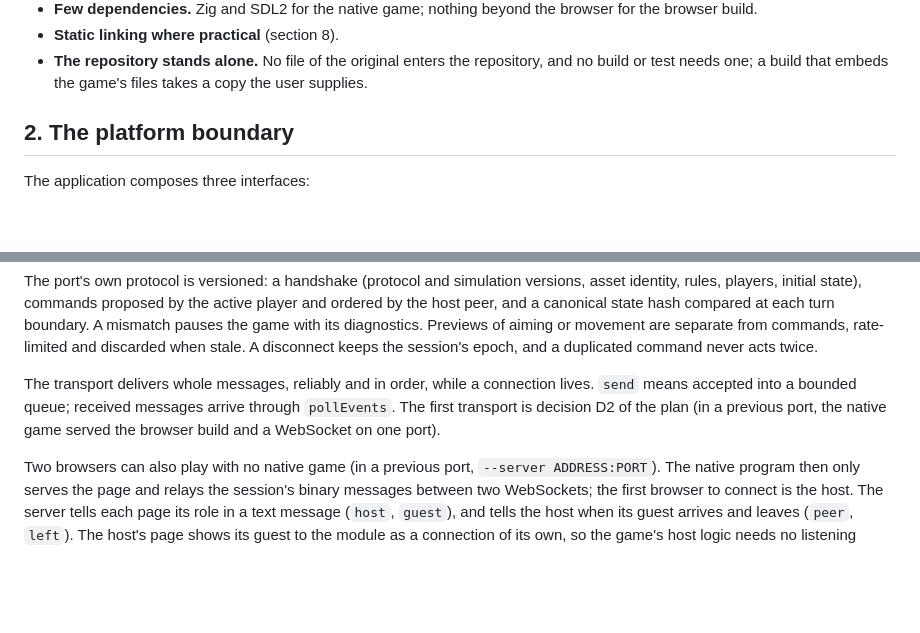
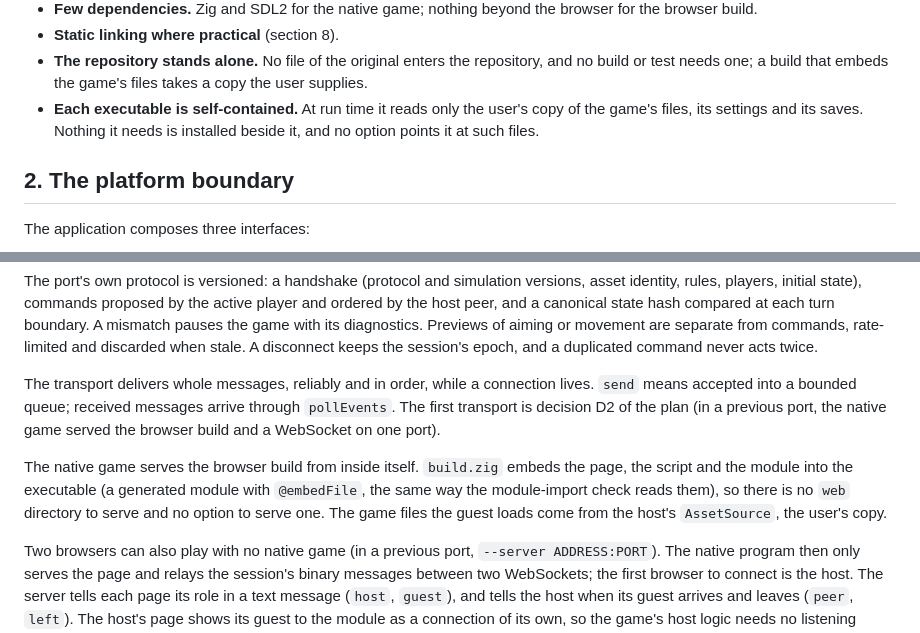
Before and after one commit to jdmichaud/game-port-template, a Markdown page: DESIGN.md, 2 parts joined by grey strips. GitHub-like rendering; blank space fills up the shorter version.

```diff
--- a/DESIGN.md
+++ b/DESIGN.md
@@ -26,6 +26,9 @@ errors, memory ownership, asynchronous operations and the frame format explicit.
 - **Static linking where practical** (section 8).
 - **The repository stands alone.** No file of the original enters the repository, and no build or
   test needs one; a build that embeds the game's files takes a copy the user supplies.
+- **Each executable is self-contained.** At run time it reads only the user's copy of the game's
+  files, its settings and its saves. Nothing it needs is installed beside it, and no option points
+  it at such files.
 
 ## 2. The platform boundary
 
@@ -334,6 +337,11 @@ means accepted into a bounded queue; received messages arrive through `pollEvent
 transport is decision D2 of the plan (in a previous port, the native game served the browser build
 and a WebSocket on one port).
 
+The native game serves the browser build from inside itself. `build.zig` embeds the page, the
+script and the module into the executable (a generated module with `@embedFile`, the same way the
+module-import check reads them), so there is no `web` directory to serve and no option to serve
+one. The game files the guest loads come from the host's `AssetSource`, the user's copy.
+
 Two browsers can also play with no native game (in a previous port, `--server ADDRESS:PORT`). The
 native program then only serves the page and relays the session's binary messages between two
 WebSockets; the first browser to connect is the host. The server tells each page its role in a
```
Also changed, not shown: PLAN.md (+4 -2 lines).
